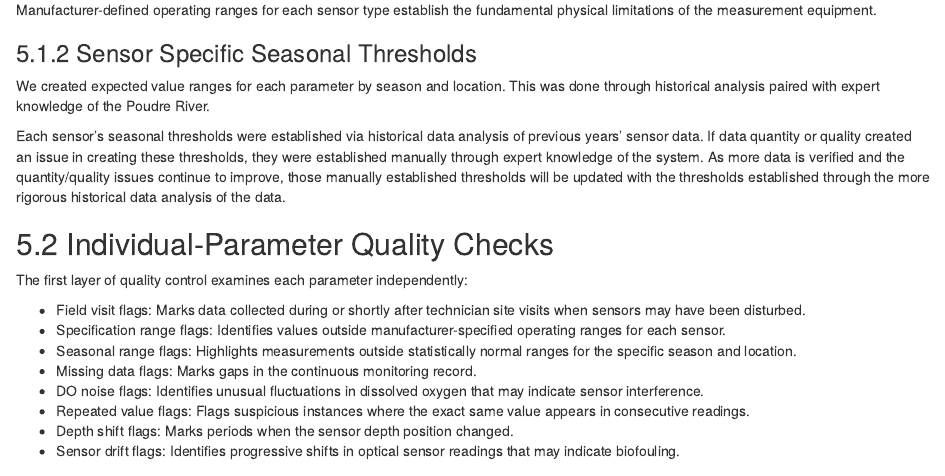
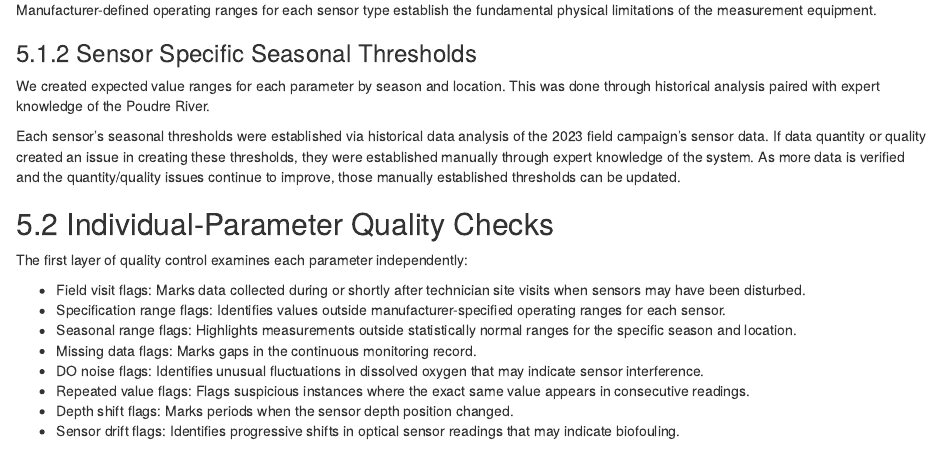
Before and after one commit to rossyndicate/fcw.qaqc, an R Markdown document (vignettes/The_PWQN_AutoQAQC_Pipeline_in_Synapse.Rmd): the page in a window 1100 px wide, from 5860 px down. Rendered offline with R 4.5, knitr and Pandoc, with nearby package versions; drawn as R Markdown's standard HTML page in place of the format the file asks for.

Commit message:
Update vignettes/The_PWQN_AutoQAQC_Pipeline_in_Synapse.Rmd

```diff
--- a/vignettes/The_PWQN_AutoQAQC_Pipeline_in_Synapse.Rmd
+++ b/vignettes/The_PWQN_AutoQAQC_Pipeline_in_Synapse.Rmd
@@ -274,7 +274,7 @@ Manufacturer-defined operating ranges for each sensor type establish the fundame
 
 We created expected value ranges for each parameter by season and location. This was done through historical analysis paired with expert knowledge of the Poudre River.
 
-Each sensor's seasonal thresholds were established via historical data analysis of previous years' sensor data. If data quantity or quality created an issue in creating these thresholds, they were established manually through expert knowledge of the system. As more data is verified and the quantity/quality issues continue to improve, those manually established thresholds will be updated with the thresholds established through the more rigorous historical data analysis of the data.
+Each sensor's seasonal thresholds were established via historical data analysis of the 2023 field campaign's sensor data. If data quantity or quality created an issue in creating these thresholds, they were established manually through expert knowledge of the system. As more data is verified and the quantity/quality issues continue to improve, those manually established thresholds can be updated.
 
 ## 5.2 Individual-Parameter Quality Checks
 
```
